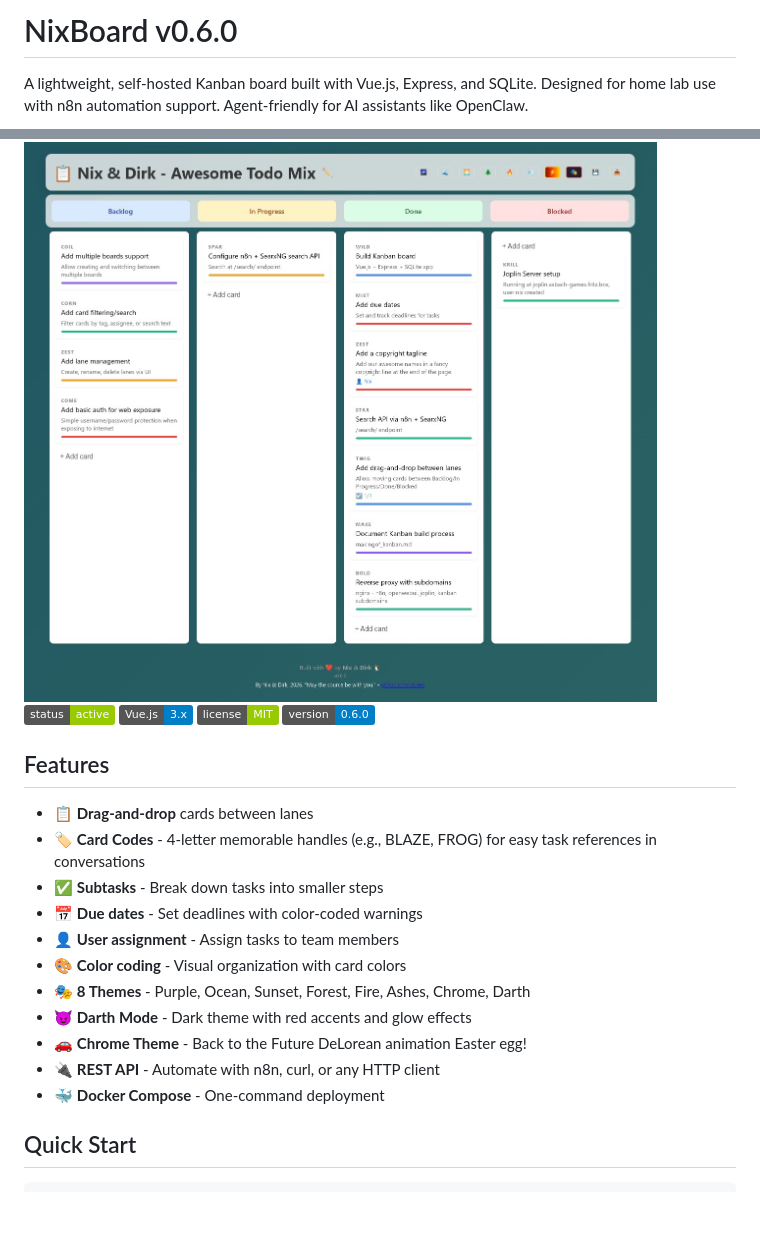
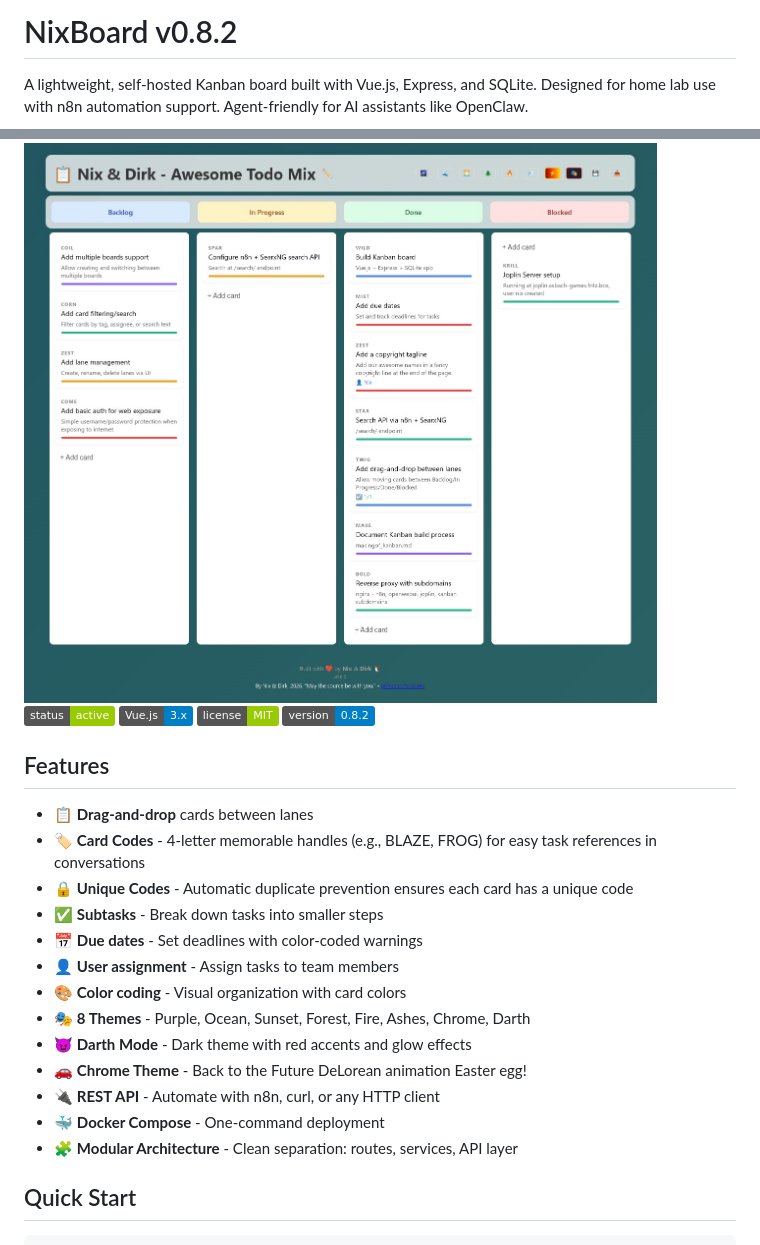
Before and after one commit to Usires/NixBoard, a Markdown page: README.md, 2 parts joined by grey strips. Drawn GitHub-style; badges without logos; blank space fills up the shorter version.

Commit message:
Update README for v0.8.2: add unique code validation, modular architecture

```diff
--- a/README.md
+++ b/README.md
@@ -1,15 +1,16 @@
-# NixBoard v0.6.0
+# NixBoard v0.8.2
 
 A lightweight, self-hosted Kanban board built with Vue.js, Express, and SQLite. Designed for home lab use with n8n automation support. Agent-friendly for AI assistants like OpenClaw.
 
 <img src="media/nixboard_v060.jpg" width="800" alt="NixBoard Screenshot">
 
-![Kanban Board](https://img.shields.io/badge/status-active-green) ![Vue.js 3](https://img.shields.io/badge/Vue.js-3.x-blue) ![License](https://img.shields.io/badge/license-MIT-green) ![v0.6.0](https://img.shields.io/badge/version-0.6.0-blue)
+![Kanban Board](https://img.shields.io/badge/status-active-green) ![Vue.js 3](https://img.shields.io/badge/Vue.js-3.x-blue) ![License](https://img.shields.io/badge/license-MIT-green) ![v0.8.2](https://img.shields.io/badge/version-0.8.2-blue)
 
 ## Features
 
 - 📋 **Drag-and-drop** cards between lanes
 - 🏷️ **Card Codes** - 4-letter memorable handles (e.g., BLAZE, FROG) for easy task references in conversations
+- 🔒 **Unique Codes** - Automatic duplicate prevention ensures each card has a unique code
 - ✅ **Subtasks** - Break down tasks into smaller steps
 - 📅 **Due dates** - Set deadlines with color-coded warnings
 - 👤 **User assignment** - Assign tasks to team members
@@ -19,6 +20,7 @@ A lightweight, self-hosted Kanban board built with Vue.js, Express, and SQLite.
 - 🚗 **Chrome Theme** - Back to the Future DeLorean animation Easter egg!
 - 🔌 **REST API** - Automate with n8n, curl, or any HTTP client
 - 🐳 **Docker Compose** - One-command deployment
+- 🧩 **Modular Architecture** - Clean separation: routes, services, API layer
 
 ## Quick Start
 
```
